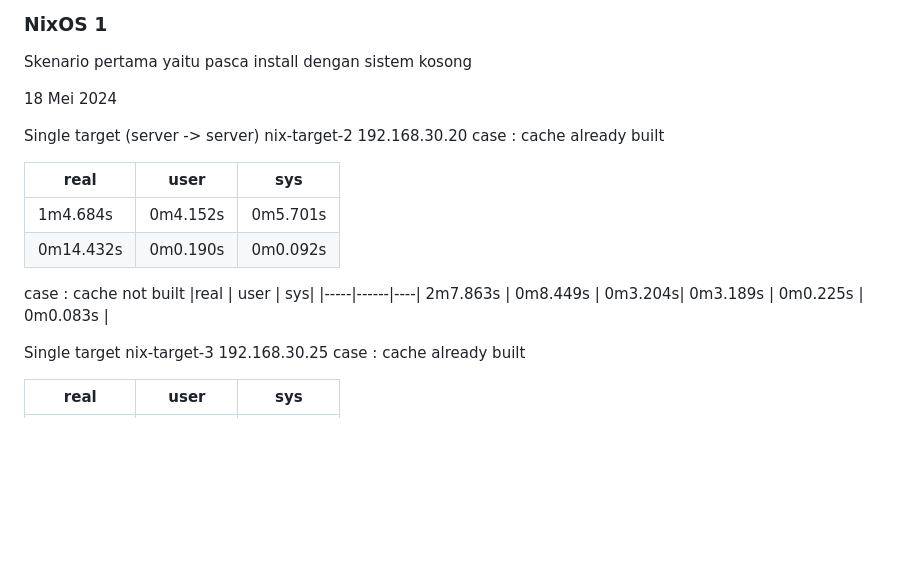
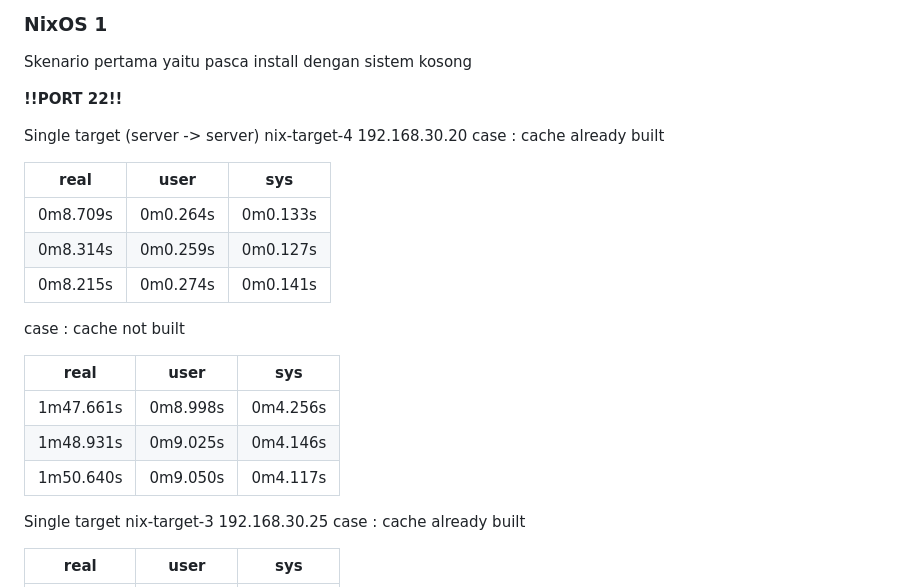
Before and after one commit to Rizqirazkafi/catatan-skripsi, a Markdown page: result.md, the part around the change. Drawn GitHub-style; blank space fills up the shorter version.

Commit message:
new result added

```diff
--- a/result.md
+++ b/result.md
@@ -7,21 +7,24 @@ link local maupun outbound.
 ### NixOS 1
 Skenario pertama yaitu pasca install dengan sistem kosong
 
-18 Mei 2024
+__!!PORT 22!!__
 
-Single target (server -> server) nix-target-2 192.168.30.20
+Single target (server -> server) nix-target-4 192.168.30.20
 case : cache already built
 
 |real | user | sys|
 |-----|------|----|
-1m4.684s|0m4.152s|0m5.701s|
-0m14.432s|0m0.190s|0m0.092s|
+0m8.709s |0m0.264s | 0m0.133s|
+0m8.314s | 0m0.259s | 0m0.127s|
+0m8.215s | 0m0.274s | 0m0.141s |
 
 case : cache not built
+
 |real | user | sys|
 |-----|------|----|
-2m7.863s | 0m8.449s | 0m3.204s|
-0m3.189s | 0m0.225s | 0m0.083s |
+1m47.661s | 0m8.998s | 0m4.256s |
+1m48.931s | 0m9.025s | 0m4.146s |
+1m50.640s | 0m9.050s | 0m4.117s |
 
 Single target nix-target-3 192.168.30.25
 case : cache already built
```
